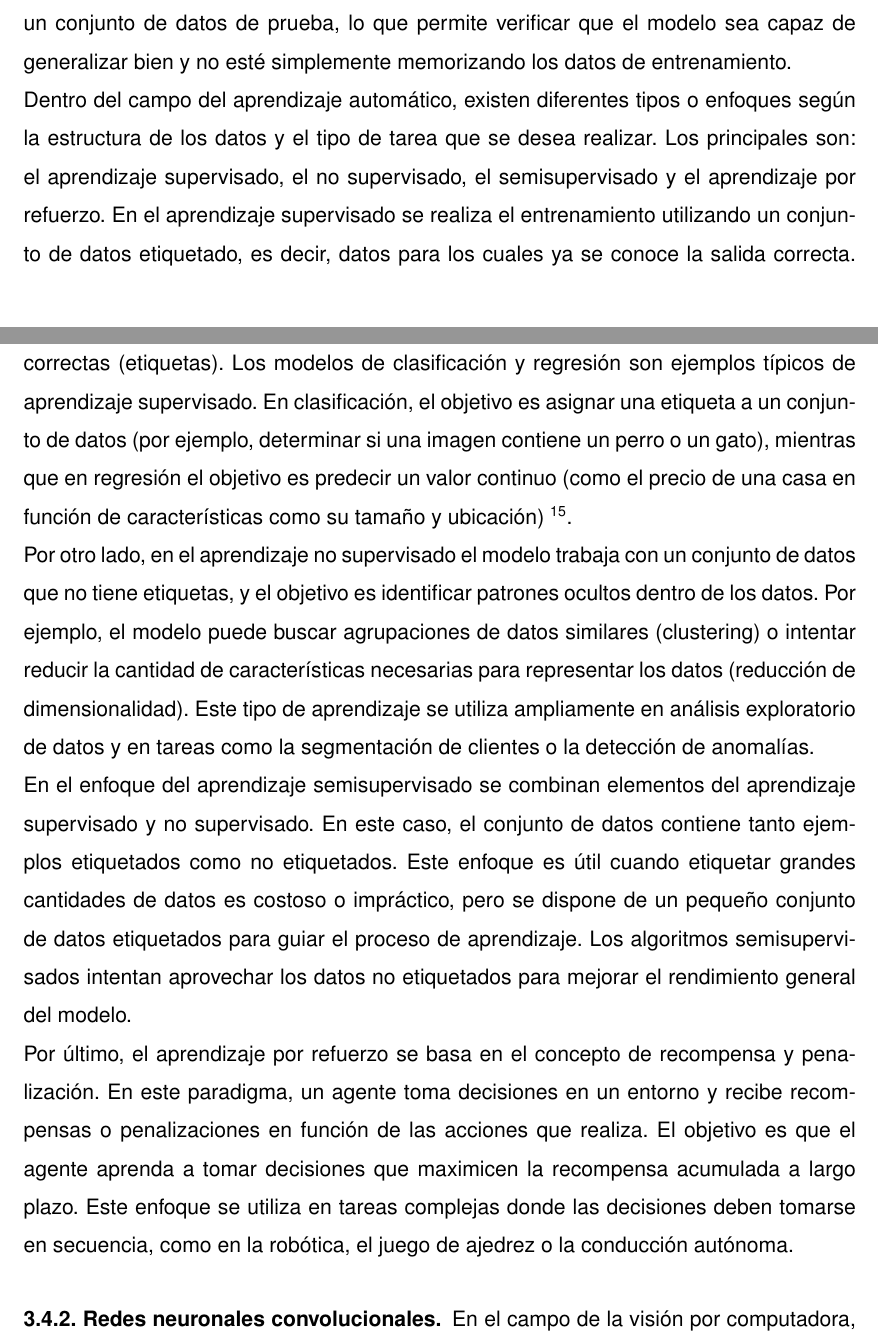
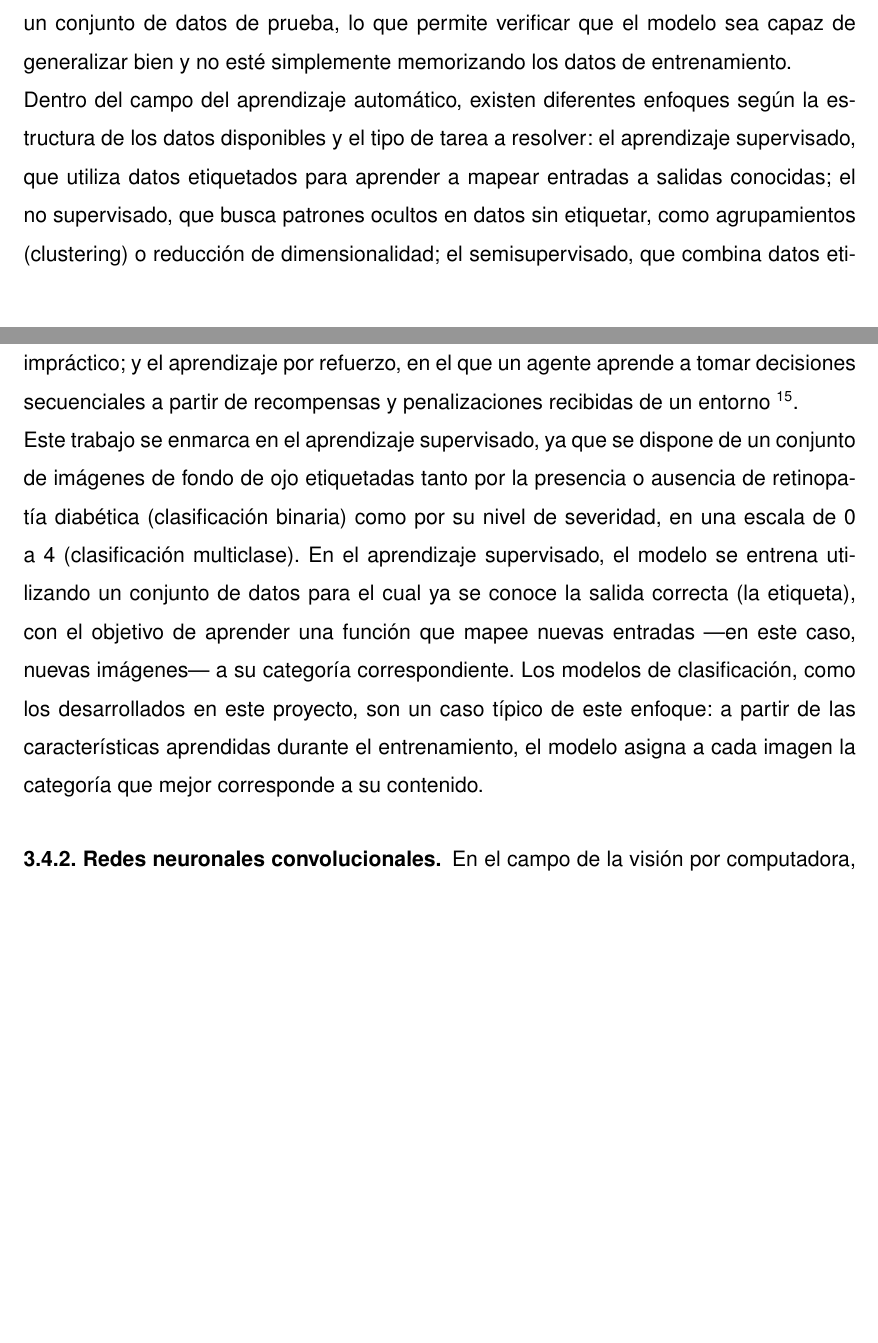
Before and after one commit to oskarwest/tesis_rd, a LaTeX thesis (main_file.tex, which reads secciones/fundamentos.tex): two parts of pages 32 and 33 of 110, joined at a grey line, cut so that both start at the same text, the shorter picture padded with empty space. Compiled offline with pdfLaTeX.

Commit message:
reduce descripcion de tipos de aprendizaje automatico y profundiza solo en supervisado, justificando su uso

```diff
--- a/secciones/fundamentos.tex
+++ b/secciones/fundamentos.tex
@@ -229,41 +229,26 @@ datos que no haya visto previamente. Finalmente, el rendimiento del modelo se ev
 utilizando un conjunto de datos de prueba, lo que permite verificar que el modelo sea
 capaz de generalizar bien y no esté simplemente memorizando los datos de entrenamiento.
 
-Dentro del campo del aprendizaje automático, existen diferentes tipos o enfoques según la
-estructura de los datos y el tipo de tarea que se desea realizar. Los principales son: el
-aprendizaje supervisado, el no supervisado, el semisupervisado y el aprendizaje por
-refuerzo. En el aprendizaje supervisado se realiza el entrenamiento utilizando un
-conjunto de datos etiquetado, es decir, datos para los cuales ya se conoce la salida
-correcta. El objetivo es que el modelo pueda mapear nuevas entradas a sus respectivas
-salidas correctas (etiquetas). Los modelos de clasificación y regresión son ejemplos
-típicos de aprendizaje supervisado. En clasificación, el objetivo es asignar una etiqueta
-a un conjunto de datos (por ejemplo, determinar si una imagen contiene un perro o un
-gato), mientras que en regresión el objetivo es predecir un valor continuo (como el
-precio de una casa en función de características como su tamaño y ubicación)
+Dentro del campo del aprendizaje automático, existen diferentes enfoques según la
+estructura de los datos disponibles y el tipo de tarea a resolver: el aprendizaje
+supervisado, que utiliza datos etiquetados para aprender a mapear entradas a salidas
+conocidas; el no supervisado, que busca patrones ocultos en datos sin etiquetar, como
+agrupamientos (clustering) o reducción de dimensionalidad; el semisupervisado, que
+combina datos etiquetados y no etiquetados cuando etiquetar grandes volúmenes de datos es
+costoso o impráctico; y el aprendizaje por refuerzo, en el que un agente aprende a tomar
+decisiones secuenciales a partir de recompensas y penalizaciones recibidas de un entorno
 \myfootcite{jordan2015machine}.
 
-Por otro lado, en el aprendizaje no supervisado el modelo trabaja con un conjunto de
-datos que no tiene etiquetas, y el objetivo es identificar patrones ocultos dentro de los
-datos. Por ejemplo, el modelo puede buscar agrupaciones de datos similares (clustering) o
-intentar reducir la cantidad de características necesarias para representar los datos
-(reducción de dimensionalidad). Este tipo de aprendizaje se utiliza ampliamente en
-análisis exploratorio de datos y en tareas como la segmentación de clientes o la
-detección de anomalías.
-
-En el enfoque del aprendizaje semisupervisado se combinan elementos del aprendizaje
-supervisado y no supervisado. En este caso, el conjunto de datos contiene tanto ejemplos
-etiquetados como no etiquetados. Este enfoque es útil cuando etiquetar grandes cantidades
-de datos es costoso o impráctico, pero se dispone de un pequeño conjunto de datos
-etiquetados para guiar el proceso de aprendizaje. Los algoritmos semisupervisados
-intentan aprovechar los datos no etiquetados para mejorar el rendimiento general del
-modelo.
-
-Por último, el aprendizaje por refuerzo se basa en el concepto de recompensa y
-penalización. En este paradigma, un agente toma decisiones en un entorno y recibe
-recompensas o penalizaciones en función de las acciones que realiza. El objetivo es que
-el agente aprenda a tomar decisiones que maximicen la recompensa acumulada a largo plazo.
-Este enfoque se utiliza en tareas complejas donde las decisiones deben tomarse en
-secuencia, como en la robótica, el juego de ajedrez o la conducción autónoma.
+Este trabajo se enmarca en el aprendizaje supervisado, ya que se dispone de un conjunto
+de imágenes de fondo de ojo etiquetadas tanto por la presencia o ausencia de retinopatía
+diabética (clasificación binaria) como por su nivel de severidad, en una escala de 0 a 4
+(clasificación multiclase). En el aprendizaje supervisado, el modelo se entrena
+utilizando un conjunto de datos para el cual ya se conoce la salida correcta (la
+etiqueta), con el objetivo de aprender una función que mapee nuevas entradas —en este
+caso, nuevas imágenes— a su categoría correspondiente. Los modelos de clasificación,
+como los desarrollados en este proyecto, son un caso típico de este enfoque: a partir de
+las características aprendidas durante el entrenamiento, el modelo asigna a cada imagen
+la categoría que mejor corresponde a su contenido.
 
 \subsection{Redes neuronales convolucionales}
 
```
